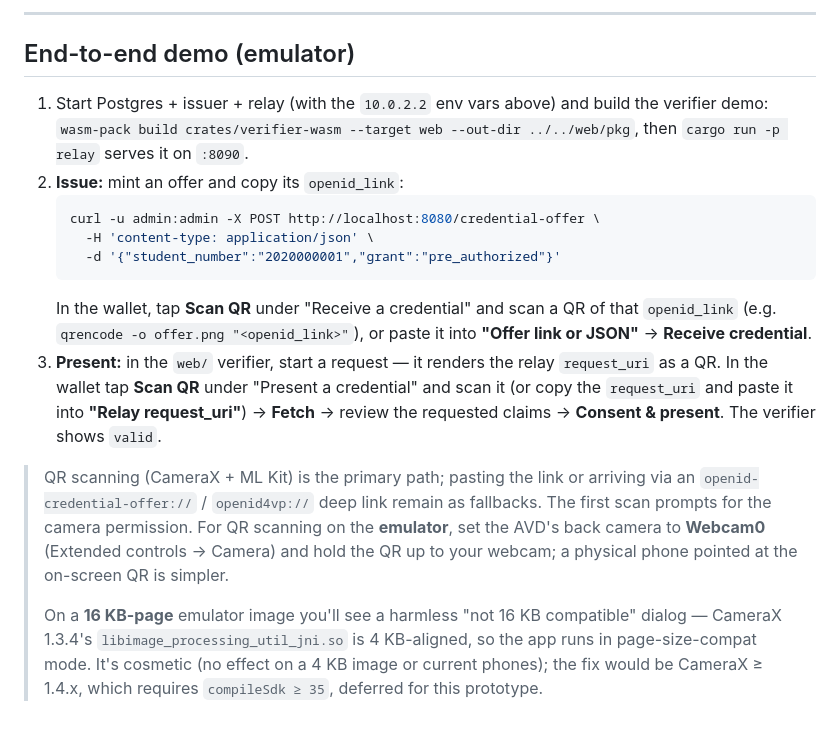
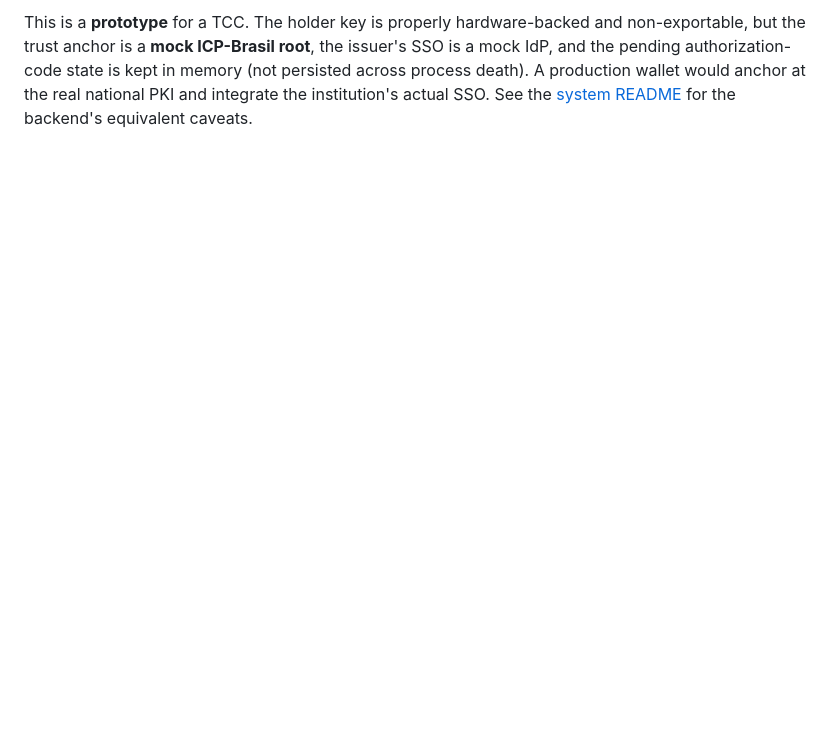
Before and after one commit to Enzo-Bassani/tcc, a Markdown page: wallet/README.md, the part around one of its changes. GitHub-like rendering; blank space fills up the shorter version.

````diff
--- a/wallet/README.md
+++ b/wallet/README.md
@@ -104,30 +148,6 @@ The app talks to the issuer (`:8080`) and relay (`:8090`) running on your dev ho
----
-
-## End-to-end demo (emulator)
-
-1. Start Postgres + issuer + relay (with the `10.0.2.2` env vars above) and build the
-   verifier demo: `wasm-pack build crates/verifier-wasm --target web --out-dir ../../web/pkg`, then `cargo run -p relay` serves it on `:8090`.
-2. **Issue:** mint an offer and copy its `openid_link`:
-   ```sh
-   curl -u admin:admin -X POST http://localhost:8080/credential-offer \
-     -H 'content-type: application/json' \
-     -d '{"student_number":"2020000001","grant":"pre_authorized"}'
-   ```
-   In the wallet, tap **Scan QR** under "Receive a credential" and scan a QR of that
-   `openid_link` (e.g. `qrencode -o offer.png "<openid_link>"`), or paste it into
-   **"Offer link or JSON"** → **Receive credential**.
-3. **Present:** in the `web/` verifier, start a request — it renders the relay
-   `request_uri` as a QR. In the wallet tap **Scan QR** under "Present a credential" and
-   scan it (or copy the `request_uri` and paste it into **"Relay request_uri"**) →
-   **Fetch** → review the requested claims → **Consent & present**. The verifier shows `valid`.
-
-> QR scanning (CameraX + ML Kit) is the primary path; pasting the link or arriving via an
-> `openid-credential-offer://` / `openid4vp://` deep link remain as fallbacks. The first
-> scan prompts for the camera permission. For QR scanning on the **emulator**, set the AVD's
-> back camera to **Webcam0** (Extended controls → Camera) and hold the QR up to your webcam;
-> a physical phone pointed at the on-screen QR is simpler.
->
-> On a **16 KB-page** emulator image you'll see a harmless "not 16 KB compatible" dialog —
-> CameraX 1.3.4's `libimage_processing_util_jni.so` is 4 KB-aligned, so the app runs in
-> page-size-compat mode. It's cosmetic (no effect on a 4 KB image or current phones); the fix
-> would be CameraX ≥ 1.4.x, which requires `compileSdk ≥ 35`, deferred for this prototype.
+This is a **prototype** for a TCC. The holder key is properly hardware-backed and
+non-exportable, but the trust anchor is a **mock ICP-Brasil root**, the issuer's SSO is a
+mock IdP, and the pending authorization-code state is kept in memory (not persisted across
+process death). A production wallet would anchor at the real national PKI and integrate the
+institution's actual SSO. See the [system README](../README.md#security-note) for the
+backend's equivalent caveats.
````
Also changed, not shown: other parts of wallet/README.md (+137 -93 lines), docs/INSTALL.md (added, +101 -0 lines), 1 other file.
